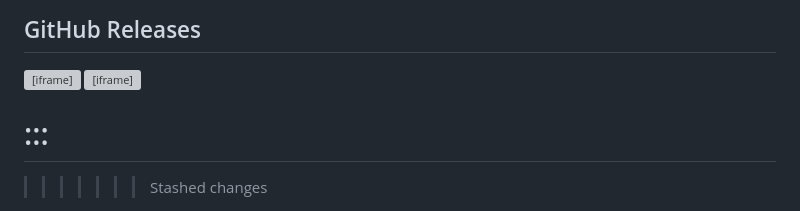
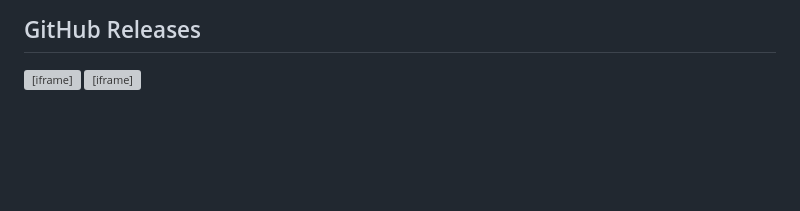
Before and after one commit to comboomPunkTsucht/OSZ_ITA12_Doc, a Markdown page: index.md, the part around the change printed below. Drawn GitHub-style; blank space fills up the shorter version; grey boxes are pictures that could not be loaded.

```diff
--- a/index.md
+++ b/index.md
@@ -67,8 +65,3 @@ This is the Website off the class ITA 12 from OSZ imt Berlin.
 
 <iframe width="850" height="1600" src="https://rss.app/embed/v1/list/ePGI9jsFUXGCawzF" frameborder="0"></iframe>
 <iframe width="850" height="1600" src="https://rss.app/embed/v1/list/J8jFX6hGVmXtjTJv" frameborder="0"></iframe>
-
-
-:::
-=======
->>>>>>> Stashed changes
```
Also changed, not shown: other parts of index.md (+0 -2 lines).
